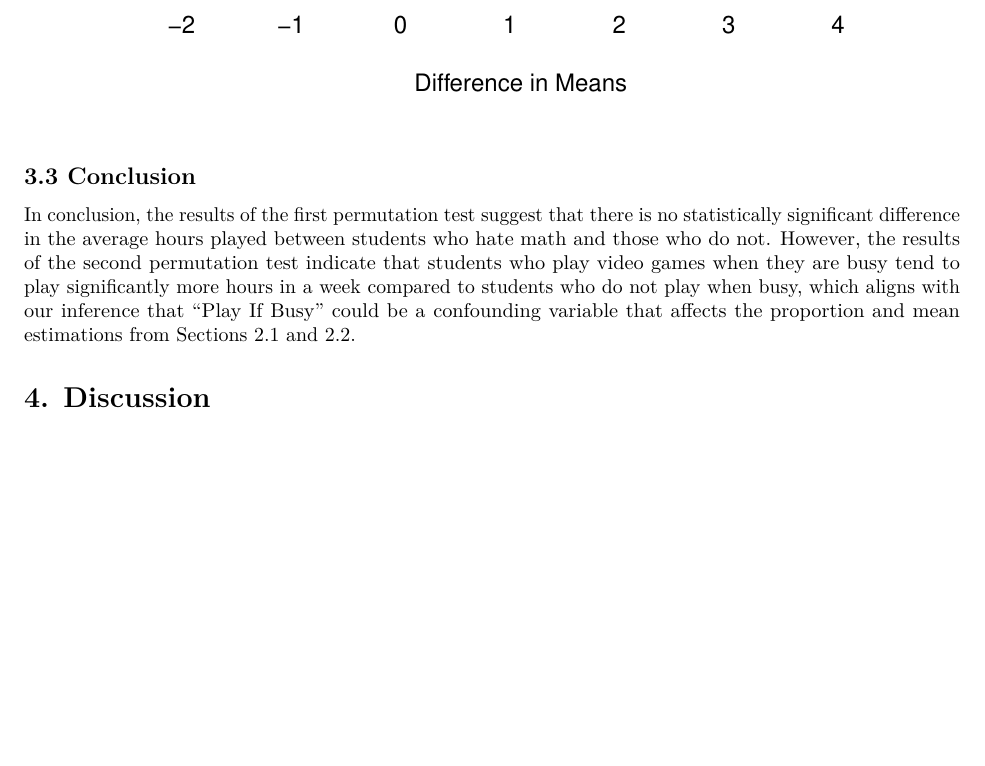
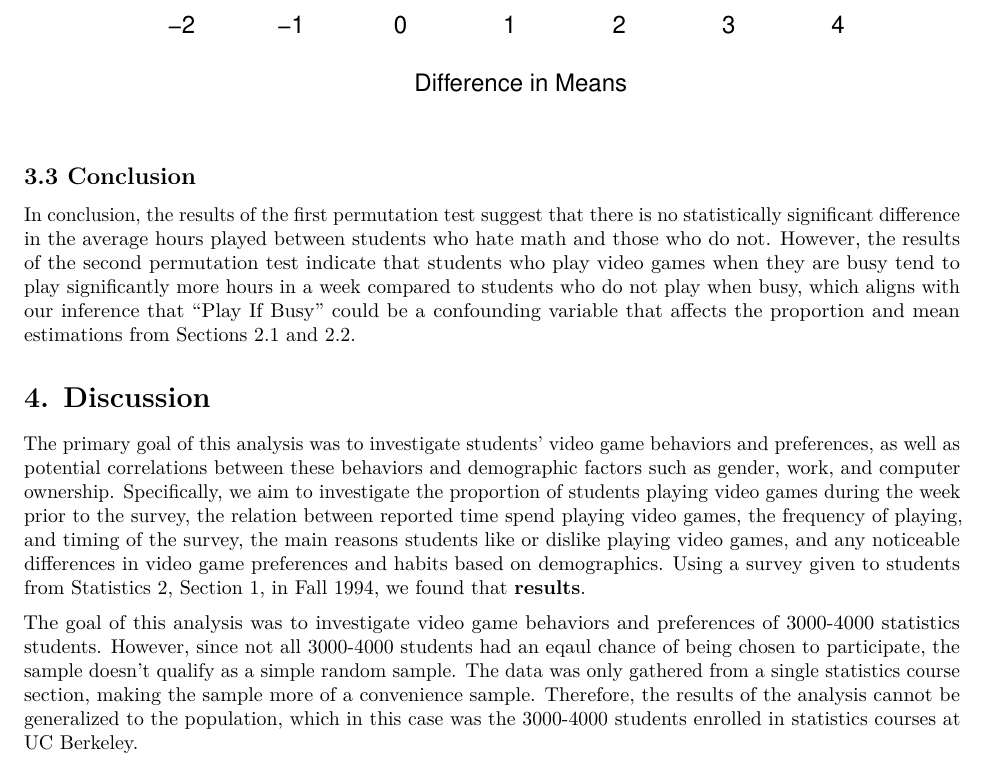
Before and after one commit to katelyn-zhao/dsc190-hw02, an R Markdown document (hw02.Rmd): part of page 14 of 14, cut so that both start at the same text, the shorter picture padded with empty space. Rendered offline with R 4.5, knitr and Pandoc, then LaTeX, with nearby package versions.

Commit message:
Update hw02.Rmd

```diff
--- a/hw02.Rmd
+++ b/hw02.Rmd
@@ -572,3 +572,7 @@ abline(v = busy_observed_difference, col = "red", lwd = 2, lty = 2)
 In conclusion, the results of the first permutation test suggest that there is no statistically significant difference in the average hours played between students who hate math and those who do not. However, the results of the second permutation test indicate that students who play video games when they are busy tend to play significantly more hours in a week compared to students who do not play when busy, which aligns with our inference that "Play If Busy" could be a confounding variable that affects the proportion and mean estimations from Sections 2.1 and 2.2.
 
 # 4. Discussion
+
+The primary goal of this analysis was to investigate students' video game behaviors and preferences, as well as potential correlations between these behaviors and demographic factors such as gender, work, and computer ownership. Specifically, we aim to investigate the proportion of students playing video games during the week prior to the survey, the relation between reported time spend playing video games, the frequency of playing, and timing of the survey, the main reasons students like or dislike playing video games, and any noticeable differences in video game preferences and habits based on demographics. Using a survey given to students from Statistics 2, Section 1, in Fall 1994, we found that **results**.
+
+The goal of this analysis was to investigate video game behaviors and preferences of 3000-4000 statistics students. However, since not all 3000-4000 students had an eqaul chance of being chosen to participate, the sample doesn't qualify as a simple random sample. The data was only gathered from a single statistics course section, making the sample more of a convenience sample. Therefore, the results of the analysis cannot be generalized to the population, which in this case was the 3000-4000 students enrolled in statistics courses at UC Berkeley.
```
